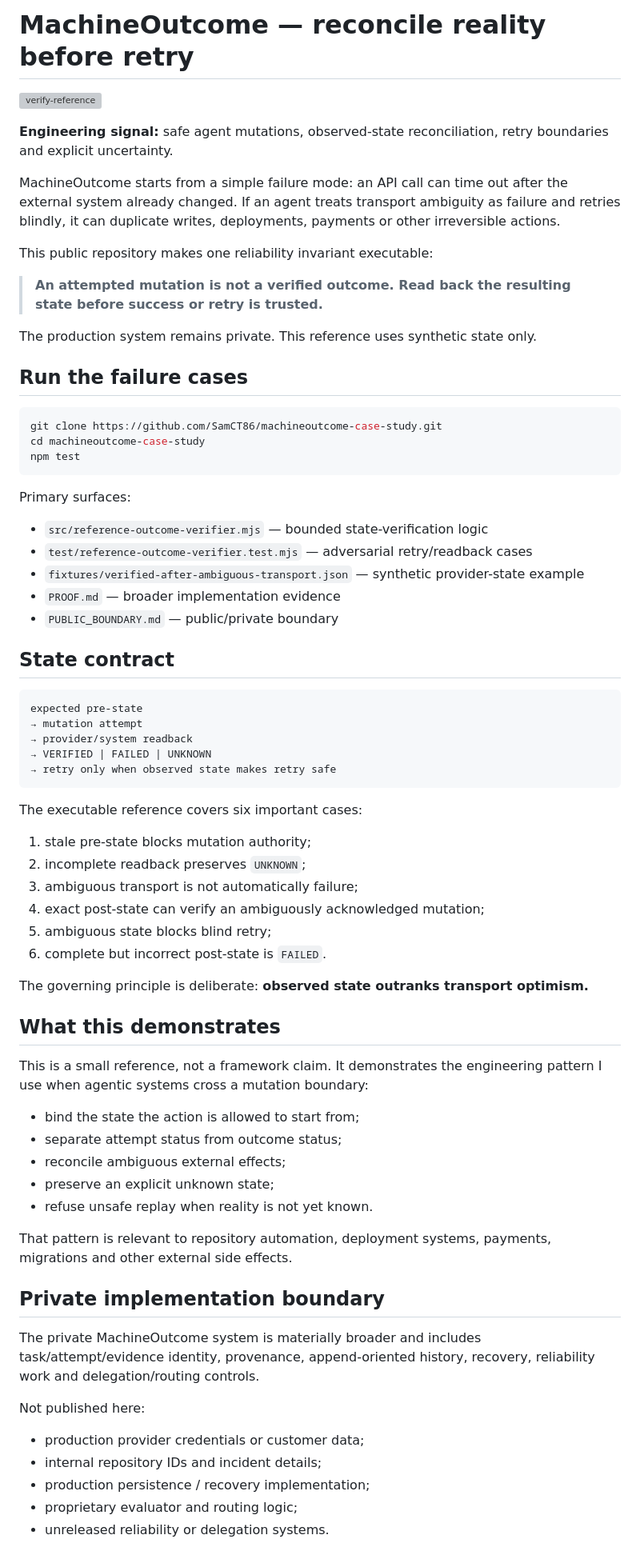
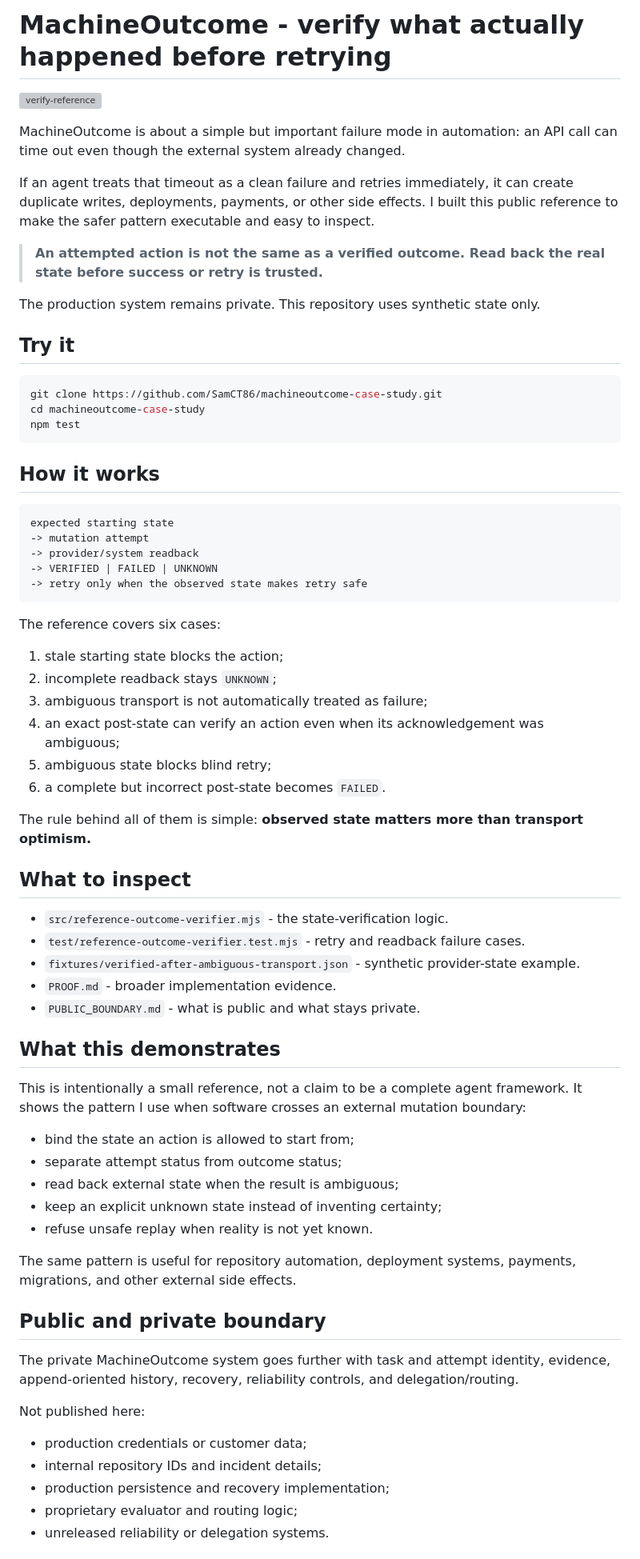
Before and after one commit to SamCT86/machineoutcome-case-study, a Markdown page: README.md, the part around one of its changes. Shown at 80% size. GitHub-like rendering; grey boxes are pictures that could not be loaded.

Commit message:
Rewrite README for clearer public explanation

````diff
--- a/README.md
+++ b/README.md
@@ -1,18 +1,16 @@
-# MachineOutcome — reconcile reality before retry
+# MachineOutcome - verify what actually happened before retrying
 
 [![verify-reference](https://github.com/SamCT86/machineoutcome-case-study/actions/workflows/verify-reference.yml/badge.svg)](https://github.com/SamCT86/machineoutcome-case-study/actions/workflows/verify-reference.yml)
 
-**Engineering signal:** safe agent mutations, observed-state reconciliation, retry boundaries and explicit uncertainty.
+MachineOutcome is about a simple but important failure mode in automation: an API call can time out even though the external system already changed.
 
-MachineOutcome starts from a simple failure mode: an API call can time out after the external system already changed. If an agent treats transport ambiguity as failure and retries blindly, it can duplicate writes, deployments, payments or other irreversible actions.
+If an agent treats that timeout as a clean failure and retries immediately, it can create duplicate writes, deployments, payments, or other side effects. I built this public reference to make the safer pattern executable and easy to inspect.
 
-This public repository makes one reliability invariant executable:
+> **An attempted action is not the same as a verified outcome. Read back the real state before success or retry is trusted.**
 
-> **An attempted mutation is not a verified outcome. Read back the resulting state before success or retry is trusted.**
+The production system remains private. This repository uses synthetic state only.
 
-The production system remains private. This reference uses synthetic state only.
-
-## Run the failure cases
+## Try it
 
 ```bash
 git clone https://github.com/SamCT86/machineoutcome-case-study.git
@@ -20,56 +18,56 @@ cd machineoutcome-case-study
 npm test
 ```
 
-Primary surfaces:
-
-- `src/reference-outcome-verifier.mjs` — bounded state-verification logic
-- `test/reference-outcome-verifier.test.mjs` — adversarial retry/readback cases
-- `fixtures/verified-after-ambiguous-transport.json` — synthetic provider-state example
-- `PROOF.md` — broader implementation evidence
-- `PUBLIC_BOUNDARY.md` — public/private boundary
-
-## State contract
+## How it works
 
 ```text
-expected pre-state
-→ mutation attempt
-→ provider/system readback
-→ VERIFIED | FAILED | UNKNOWN
-→ retry only when observed state makes retry safe
+expected starting state
+-> mutation attempt
+-> provider/system readback
+-> VERIFIED | FAILED | UNKNOWN
+-> retry only when the observed state makes retry safe
 ```
 
-The executable reference covers six important cases:
+The reference covers six cases:
 
-1. stale pre-state blocks mutation authority;
-2. incomplete readback preserves `UNKNOWN`;
-3. ambiguous transport is not automatically failure;
-4. exact post-state can verify an ambiguously acknowledged mutation;
+1. stale starting state blocks the action;
+2. incomplete readback stays `UNKNOWN`;
+3. ambiguous transport is not automatically treated as failure;
+4. an exact post-state can verify an action even when its acknowledgement was ambiguous;
 5. ambiguous state blocks blind retry;
-6. complete but incorrect post-state is `FAILED`.
+6. a complete but incorrect post-state becomes `FAILED`.
 
-The governing principle is deliberate: **observed state outranks transport optimism.**
+The rule behind all of them is simple: **observed state matters more than transport optimism.**
+
+## What to inspect
+
+- `src/reference-outcome-verifier.mjs` - the state-verification logic.
+- `test/reference-outcome-verifier.test.mjs` - retry and readback failure cases.
+- `fixtures/verified-after-ambiguous-transport.json` - synthetic provider-state example.
+- `PROOF.md` - broader implementation evidence.
+- `PUBLIC_BOUNDARY.md` - what is public and what stays private.
 
 ## What this demonstrates
 
-This is a small reference, not a framework claim. It demonstrates the engineering pattern I use when agentic systems cross a mutation boundary:
+This is intentionally a small reference, not a claim to be a complete agent framework. It shows the pattern I use when software crosses an external mutation boundary:
 
-- bind the state the action is allowed to start from;
+- bind the state an action is allowed to start from;
 - separate attempt status from outcome status;
-- reconcile ambiguous external effects;
-- preserve an explicit unknown state;
+- read back external state when the result is ambiguous;
+- keep an explicit unknown state instead of inventing certainty;
 - refuse unsafe replay when reality is not yet known.
 
-That pattern is relevant to repository automation, deployment systems, payments, migrations and other external side effects.
+The same pattern is useful for repository automation, deployment systems, payments, migrations, and other external side effects.
 
-## Private implementation boundary
+## Public and private boundary
 
-The private MachineOutcome system is materially broader and includes task/attempt/evidence identity, provenance, append-oriented history, recovery, reliability work and delegation/routing controls.
+The private MachineOutcome system goes further with task and attempt identity, evidence, append-oriented history, recovery, reliability controls, and delegation/routing.
 
 Not published here:
 
-- production provider credentials or customer data;
+- production credentials or customer data;
 - internal repository IDs and incident details;
-- production persistence / recovery implementation;
+- production persistence and recovery implementation;
 - proprietary evaluator and routing logic;
 - unreleased reliability or delegation systems.
 
````
Also changed, not shown: other parts of README.md (+9 -9 lines).
